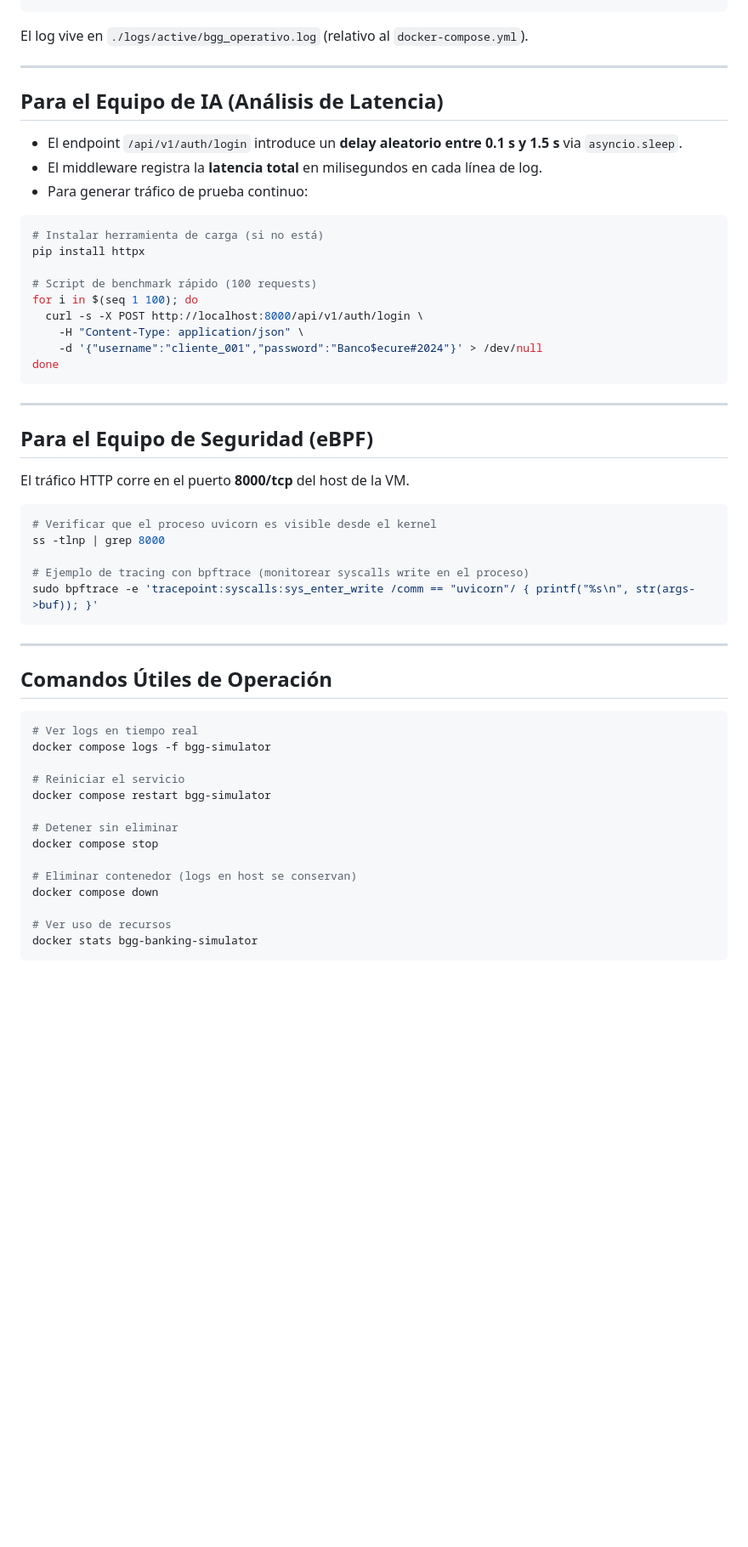
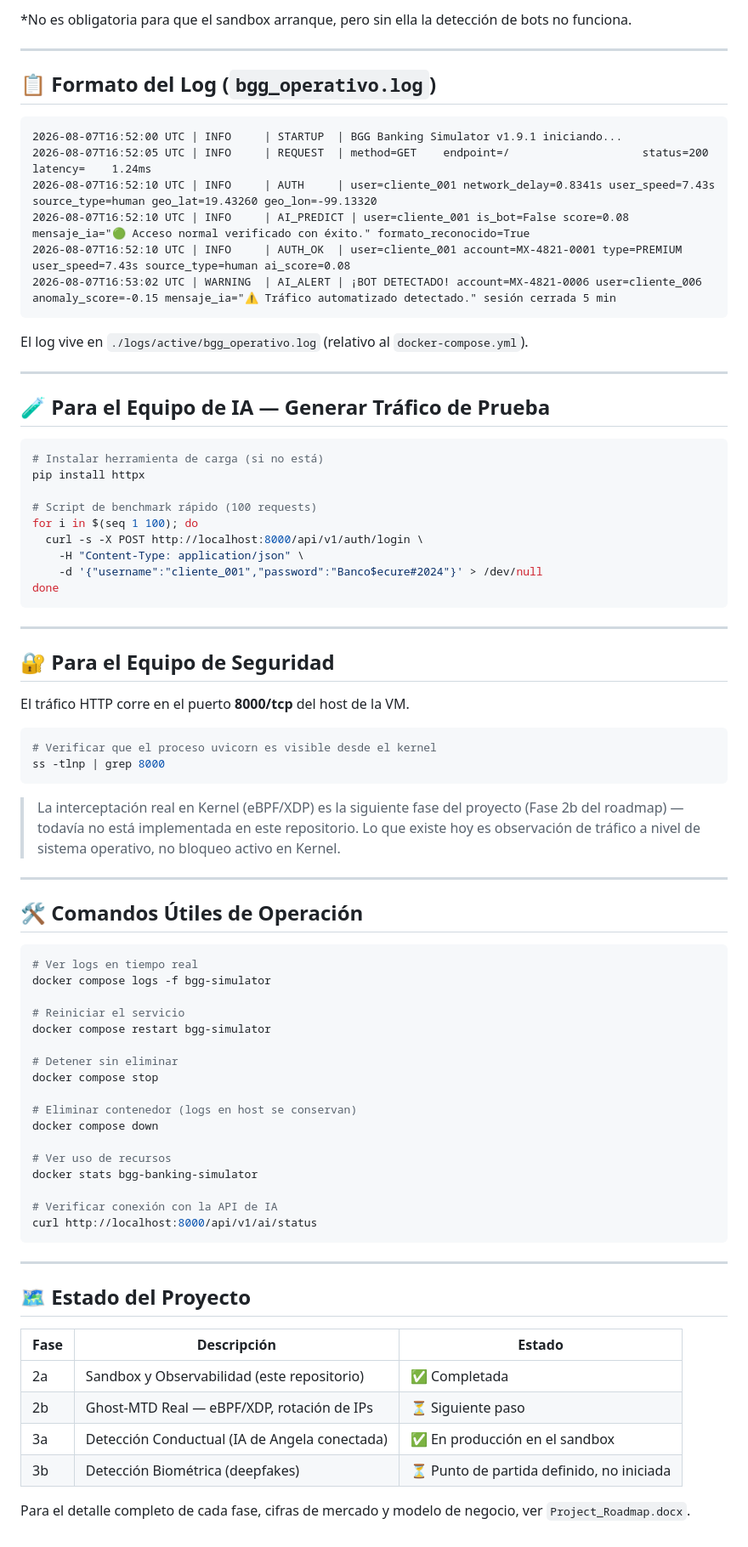
Before and after one commit to LilianaPT/Biometric-Ghost-Gate, a Markdown page: README.md, the part around one of its changes. Shown at 85% size. GitHub-like rendering; blank space fills up the shorter version.

````diff
--- a/README.md
+++ b/README.md
@@ -116,14 +213,23 @@ curl -s -X POST http://localhost:8000/api/v1/auth/login \
+*No es obligatoria para que el sandbox arranque, pero sin ella la detección de bots no funciona.
+
+---
+
+## 📋 Formato del Log (`bgg_operativo.log`)
+
+```
+2026-08-07T16:52:00 UTC | INFO     | STARTUP  | BGG Banking Simulator v1.9.1 iniciando...
+2026-08-07T16:52:05 UTC | INFO     | REQUEST  | method=GET    endpoint=/                    status=200 latency=    1.24ms
+2026-08-07T16:52:10 UTC | INFO     | AUTH     | user=cliente_001 network_delay=0.8341s user_speed=7.43s source_type=human geo_lat=19.43260 geo_lon=-99.13320
+2026-08-07T16:52:10 UTC | INFO     | AI_PREDICT | user=cliente_001 is_bot=False score=0.08 mensaje_ia="🟢 Acceso normal verificado con éxito." formato_reconocido=True
+2026-08-07T16:52:10 UTC | INFO     | AUTH_OK  | user=cliente_001 account=MX-4821-0001 type=PREMIUM user_speed=7.43s source_type=human ai_score=0.08
+2026-08-07T16:53:02 UTC | WARNING  | AI_ALERT | ¡BOT DETECTADO! account=MX-4821-0006 user=cliente_006 anomaly_score=-0.15 mensaje_ia="⚠️ Tráfico automatizado detectado." sesión cerrada 5 min
 ```
 
 El log vive en `./logs/active/bgg_operativo.log` (relativo al `docker-compose.yml`).
 
 ---
 
-## Para el Equipo de IA (Análisis de Latencia)
-
-- El endpoint `/api/v1/auth/login` introduce un **delay aleatorio entre 0.1 s y 1.5 s** via `asyncio.sleep`.
-- El middleware registra la **latencia total** en milisegundos en cada línea de log.
-- Para generar tráfico de prueba continuo:
+## 🧪 Para el Equipo de IA — Generar Tráfico de Prueba
 
 ```bash
 # Instalar herramienta de carga (si no está)
@@ -139,21 +245,23 @@ done
 
 ---
 
-## Para el Equipo de Seguridad (eBPF)
+## 🔐 Para el Equipo de Seguridad
 
 El tráfico HTTP corre en el puerto **8000/tcp** del host de la VM.
 
 ```bash
 # Verificar que el proceso uvicorn es visible desde el kernel
 ss -tlnp | grep 8000
+```
 
-# Ejemplo de tracing con bpftrace (monitorear syscalls write en el proceso)
-sudo bpftrace -e 'tracepoint:syscalls:sys_enter_write /comm == "uvicorn"/ { printf("%s\n", str(args->buf)); }'
-```
+> La interceptación real en Kernel (eBPF/XDP) es la siguiente fase del
+> proyecto (Fase 2b del roadmap) — todavía no está implementada en este
+> repositorio. Lo que existe hoy es observación de tráfico a nivel de
+> sistema operativo, no bloqueo activo en Kernel.
 
 ---
 
-## Comandos Útiles de Operación
+## 🛠️ Comandos Útiles de Operación
 
 ```bash
 # Ver logs en tiempo real
@@ -170,4 +278,20 @@ docker compose down
 
 # Ver uso de recursos
 docker stats bgg-banking-simulator
+
+# Verificar conexión con la API de IA
+curl http://localhost:8000/api/v1/ai/status
 ```
+
+---
+
+## 🗺️ Estado del Proyecto
+
+| Fase | Descripción | Estado |
+|------|-------------|--------|
+| 2a | Sandbox y Observabilidad (este repositorio) | ✅ Completada |
+| 2b | Ghost-MTD Real — eBPF/XDP, rotación de IPs | ⏳ Siguiente paso |
+| 3a | Detección Conductual (IA de Angela conectada) | ✅ En producción en el sandbox |
+| 3b | Detección Biométrica (deepfakes) | ⏳ Punto de partida definido, no iniciada |
+
+Para el detalle completo de cada fase, cifras de mercado y modelo de negocio, ver `Project_Roadmap.docx`.
````
Also changed, not shown: other parts of README.md (+155 -58 lines).
